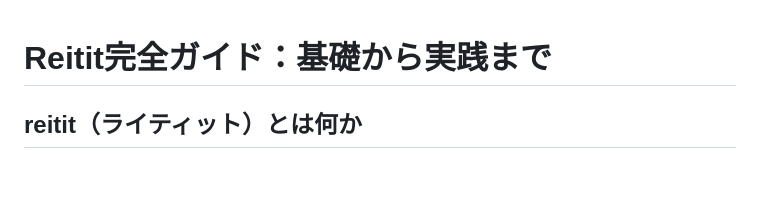
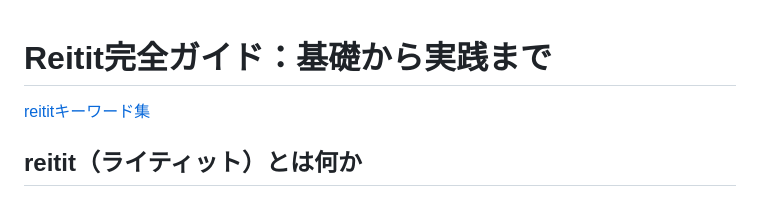
Before and after one commit to chaploud/ai-generated-sites, a Markdown page: clojure/005-reitit/README.md, the part around the change. Rendered like a GitHub page; blank space fills up the shorter version.

```diff
--- a/clojure/005-reitit/README.md
+++ b/clojure/005-reitit/README.md
@@ -1,4 +1,6 @@
 # Reitit完全ガイド：基礎から実践まで
+
+[reititキーワード集](./01_keywords.md)
 
 ## reitit（ライティット）とは何か
 
```
Also changed, not shown: clojure/005-reitit/01_keywords.md (added, +37 -0 lines).
